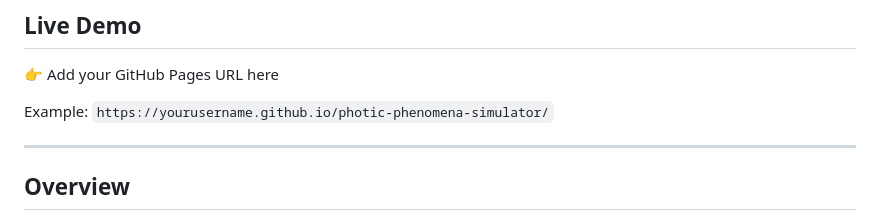
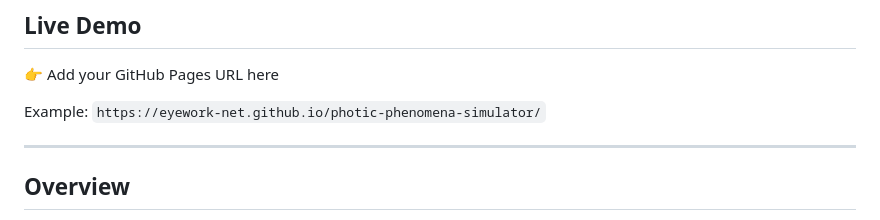
Before and after one commit to eyework-net/photic-phenomena-simulator, a Markdown page: README.md, the part around the change. Drawn GitHub-style.

Commit message:
Update GitHub Pages URL in README

```diff
--- a/README.md
+++ b/README.md
@@ -13,7 +13,7 @@ Designed for ophthalmology clinics, cataract surgery counseling, premium intraoc
 👉 Add your GitHub Pages URL here
 
 Example:
-`https://yourusername.github.io/photic-phenomena-simulator/`
+`https://eyework-net.github.io/photic-phenomena-simulator/`
 
 ---
 
```
